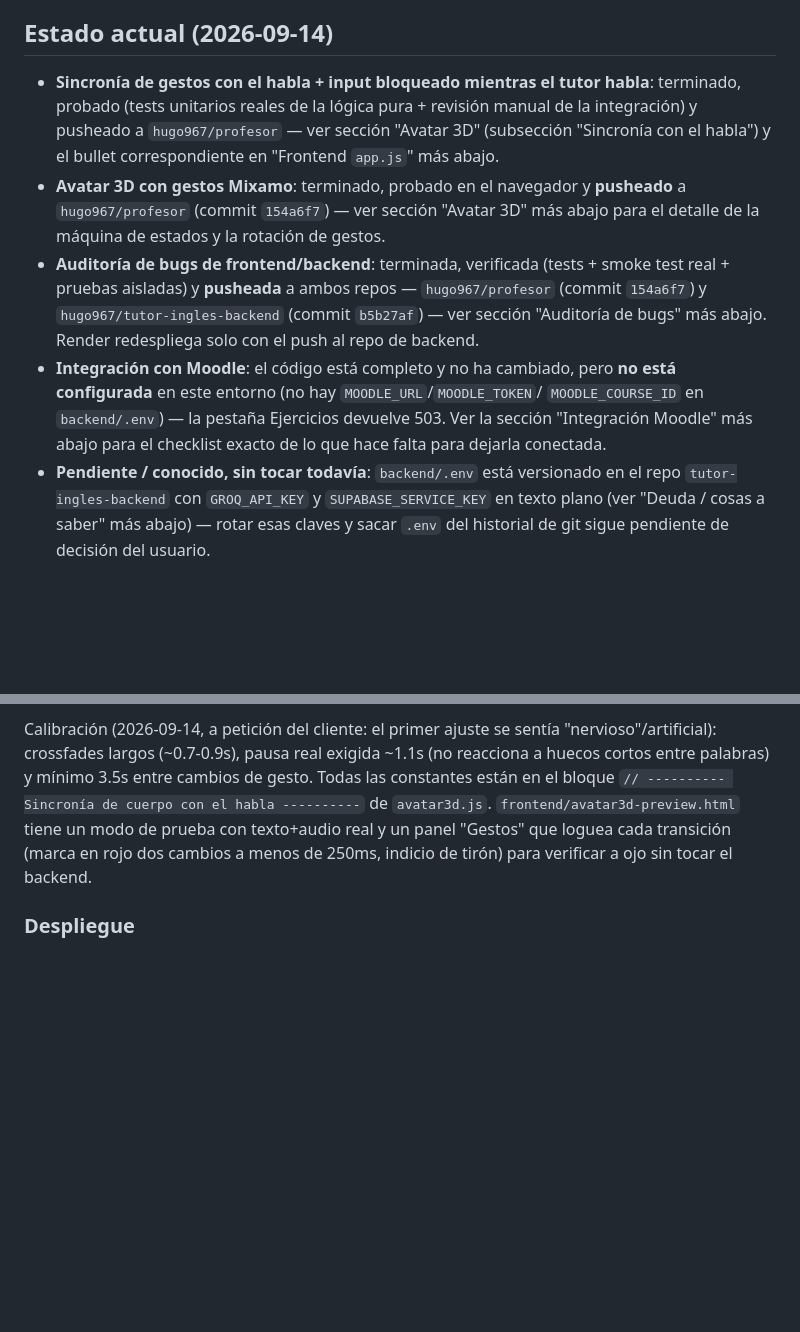
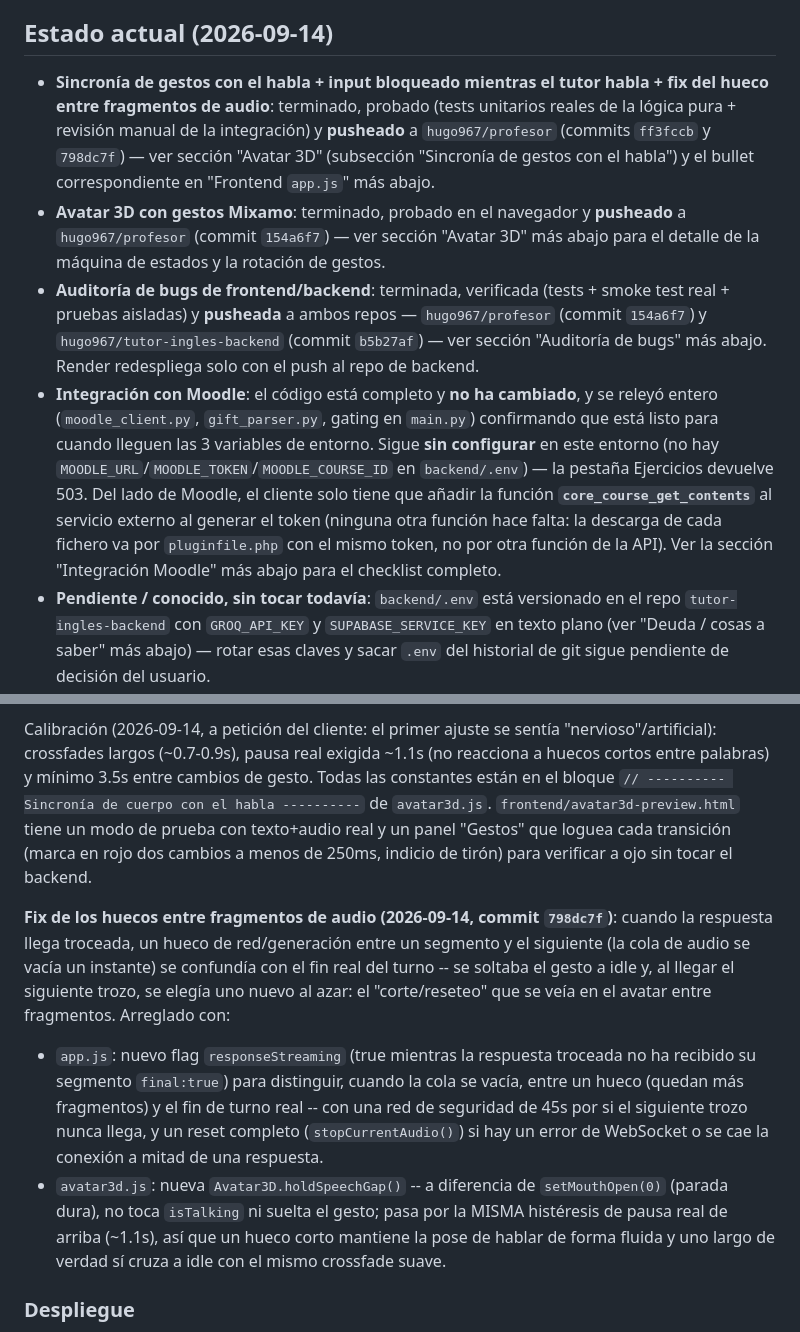
Before and after one commit to hugo967/profesor, a Markdown page: resumen.md, 2 parts joined by grey strips. GitHub-like rendering; blank space fills up the shorter version.

Commit message:
docs: actualiza resumen.md con el fix de huecos de audio y el checklist de Moodle
Co-Authored-By: Claude Sonnet 5 <noreply@anthropic.com>
Claude-Session: https://claude.ai/code/session_0183CsmCYJA3eztD5ftVMXeq

```diff
--- a/resumen.md
+++ b/resumen.md
@@ -13,10 +13,11 @@ profesor para gestionar alumnos, ver actividad y asignar retos/tareas.
 ## Estado actual (2026-09-14)
 
 - **Sincronía de gestos con el habla + input bloqueado mientras el tutor
-  habla**: terminado, probado (tests unitarios reales de la lógica pura +
-  revisión manual de la integración) y pusheado a `hugo967/profesor` — ver
-  sección "Avatar 3D" (subsección "Sincronía con el habla") y el bullet
-  correspondiente en "Frontend `app.js`" más abajo.
+  habla + fix del hueco entre fragmentos de audio**: terminado, probado
+  (tests unitarios reales de la lógica pura + revisión manual de la
+  integración) y **pusheado** a `hugo967/profesor` (commits `ff3fccb` y
+  `798dc7f`) — ver sección "Avatar 3D" (subsección "Sincronía de gestos con
+  el habla") y el bullet correspondiente en "Frontend `app.js`" más abajo.
 - **Avatar 3D con gestos Mixamo**: terminado, probado en el navegador y
   **pusheado** a `hugo967/profesor` (commit `154a6f7`) — ver sección "Avatar 3D"
   más abajo para el detalle de la máquina de estados y la rotación de gestos.
@@ -25,11 +26,17 @@ profesor para gestionar alumnos, ver actividad y asignar retos/tareas.
   `hugo967/profesor` (commit `154a6f7`) y `hugo967/tutor-ingles-backend`
   (commit `b5b27af`) — ver sección "Auditoría de bugs" más abajo. Render
   redespliega solo con el push al repo de backend.
-- **Integración con Moodle**: el código está completo y no ha cambiado, pero
-  **no está configurada** en este entorno (no hay `MOODLE_URL`/`MOODLE_TOKEN`/
-  `MOODLE_COURSE_ID` en `backend/.env`) — la pestaña Ejercicios devuelve 503.
-  Ver la sección "Integración Moodle" más abajo para el checklist exacto de lo
-  que hace falta para dejarla conectada.
+- **Integración con Moodle**: el código está completo y **no ha cambiado**,
+  y se releyó entero (`moodle_client.py`, `gift_parser.py`, gating en
+  `main.py`) confirmando que está listo para cuando lleguen las 3 variables
+  de entorno. Sigue **sin configurar** en este entorno (no hay
+  `MOODLE_URL`/`MOODLE_TOKEN`/`MOODLE_COURSE_ID` en `backend/.env`) — la
+  pestaña Ejercicios devuelve 503. Del lado de Moodle, el cliente solo tiene
+  que añadir la función **`core_course_get_contents`** al servicio externo
+  al generar el token (ninguna otra función hace falta: la descarga de cada
+  fichero va por `pluginfile.php` con el mismo token, no por otra función de
+  la API). Ver la sección "Integración Moodle" más abajo para el checklist
+  completo.
 - **Pendiente / conocido, sin tocar todavía**: `backend/.env` está versionado
   en el repo `tutor-ingles-backend` con `GROQ_API_KEY` y `SUPABASE_SERVICE_KEY`
   en texto plano (ver "Deuda / cosas a saber" más abajo) — rotar esas claves y
@@ -372,6 +379,24 @@ cambios de gesto. Todas las constantes están en el bloque
 y un panel "Gestos" que loguea cada transición (marca en rojo dos cambios a
 menos de 250ms, indicio de tirón) para verificar a ojo sin tocar el backend.
 
+**Fix de los huecos entre fragmentos de audio (2026-09-14, commit `798dc7f`)**:
+cuando la respuesta llega troceada, un hueco de red/generación entre un
+segmento y el siguiente (la cola de audio se vacía un instante) se confundía
+con el fin real del turno -- se soltaba el gesto a idle y, al llegar el
+siguiente trozo, se elegía uno nuevo al azar: el "corte/reseteo" que se veía
+en el avatar entre fragmentos. Arreglado con:
+- `app.js`: nuevo flag `responseStreaming` (true mientras la respuesta
+  troceada no ha recibido su segmento `final:true`) para distinguir, cuando
+  la cola se vacía, entre un hueco (quedan más fragmentos) y el fin de turno
+  real -- con una red de seguridad de 45s por si el siguiente trozo nunca
+  llega, y un reset completo (`stopCurrentAudio()`) si hay un error de
+  WebSocket o se cae la conexión a mitad de una respuesta.
+- `avatar3d.js`: nueva `Avatar3D.holdSpeechGap()` -- a diferencia de
+  `setMouthOpen(0)` (parada dura), no toca `isTalking` ni suelta el gesto;
+  pasa por la MISMA histéresis de pausa real de arriba (~1.1s), así que un
+  hueco corto mantiene la pose de hablar de forma fluida y uno largo de
+  verdad sí cruza a idle con el mismo crossfade suave.
+
 ### Despliegue
 
 Cambio de frontend (GitHub Pages, redespliega solo al hacer push a `main` desde la
```
